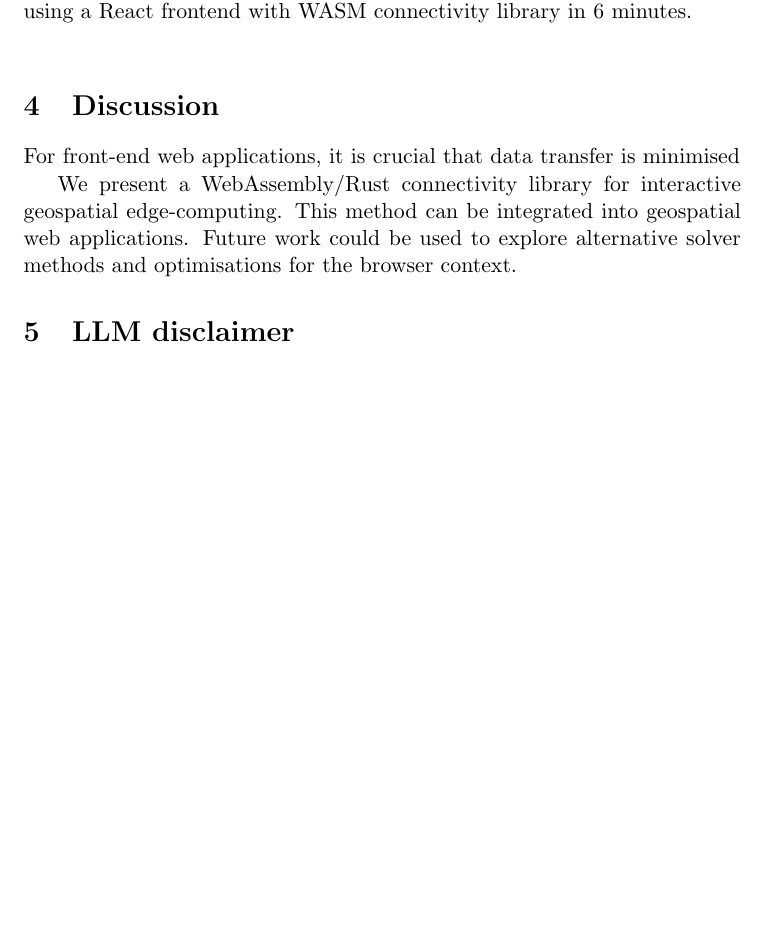
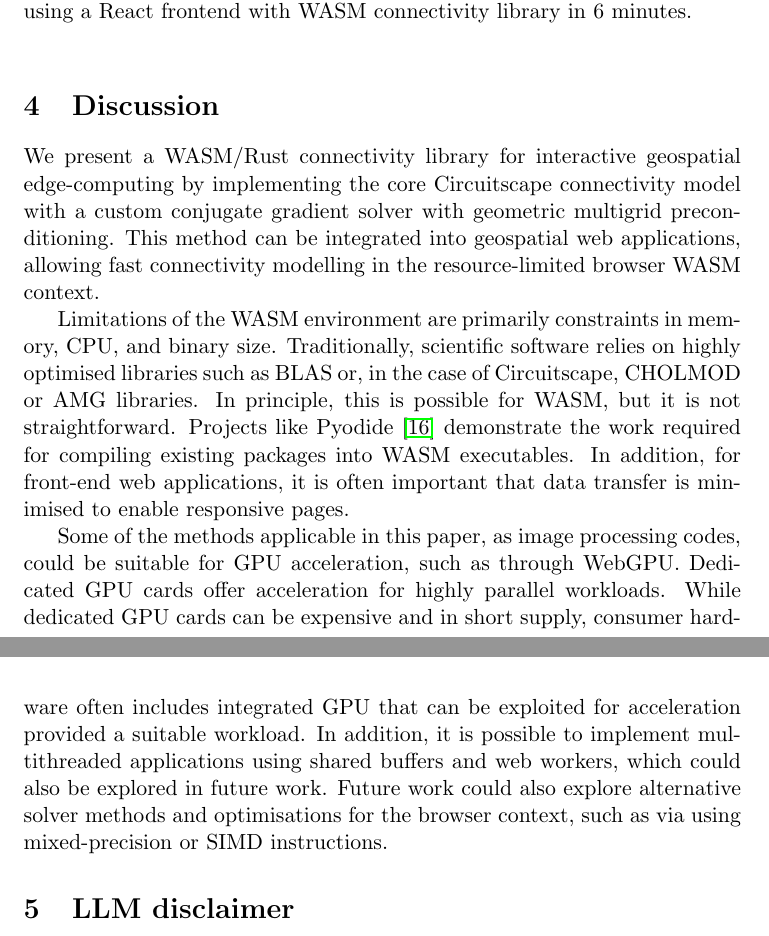
Before and after one commit to asouthgate/wasm-connectivity, a LaTeX paper (paper/main.tex): part of page 7 of 10 before the commit and two parts of pages 7 and 8 of 10 after it, the two joined at a grey line, cut so that both start at the same text, the shorter picture padded with empty space. Compiled offline with pdfLaTeX.

Commit message:
Write discussion

```diff
--- a/paper/main.tex
+++ b/paper/main.tex
@@ -271,9 +271,20 @@ Figure \ref{fig:benchmarking} shows time and memory benchmarks as a function of
 
 \section{Discussion}
 
-For front-end web applications, it is crucial that data transfer is minimised
+We present a WASM/Rust connectivity library for interactive geospatial edge-computing by implementing the core Circuitscape connectivity model with
+a custom conjugate gradient solver with geometric multigrid preconditioning. This method can be integrated into geospatial web applications,
+allowing fast connectivity modelling in the resource-limited browser WASM context.
 
-We present a WebAssembly/Rust connectivity library for interactive geospatial edge-computing. This method can be integrated into geospatial web applications. Future work could be used to explore alternative solver methods and optimisations for the browser context.
+Limitations of the WASM environment are primarily constraints in memory, CPU, and binary size. Traditionally, scientific software relies on
+highly optimised libraries such as BLAS or, in the case of Circuitscape, CHOLMOD or AMG libraries. In principle, this is possible for WASM, but it is not straightforward.
+Projects like Pyodide \cite{pyodide2026} demonstrate the work required for compiling existing packages into WASM executables.
+In addition, for front-end web applications, it is often important that data transfer is minimised to enable responsive pages.
+
+Some of the methods applicable in this paper, as image processing codes, could be suitable for GPU acceleration, such as through WebGPU. Dedicated GPU
+cards offer acceleration for highly parallel workloads. While dedicated GPU cards can be expensive and in short supply, consumer hardware often includes
+integrated GPU that can be exploited for acceleration provided a suitable workload. In addition, it is possible to implement multithreaded applications
+using shared buffers and web workers, which could also be explored in future work.
+Future work could also explore alternative solver methods and optimisations for the browser context, such as via using mixed-precision or SIMD instructions.
 
 \section{LLM disclaimer}
 
```
